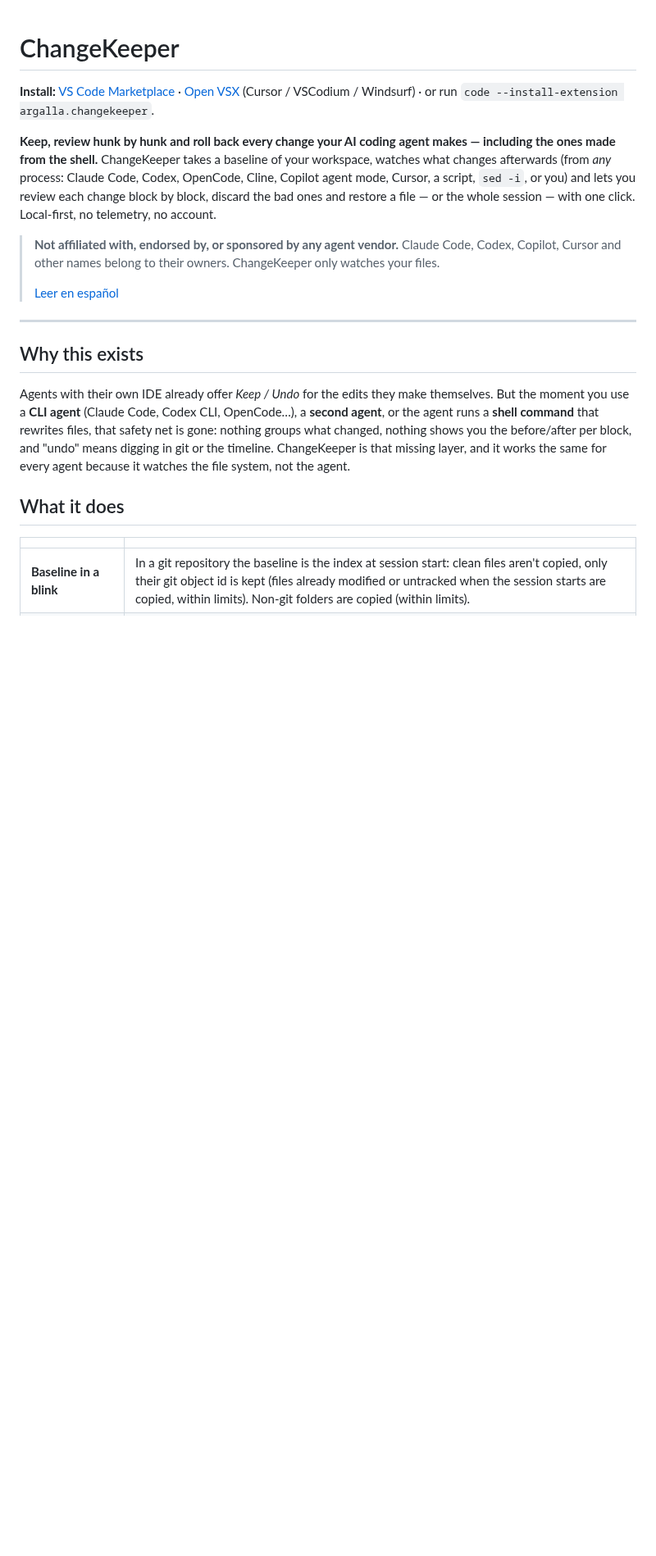
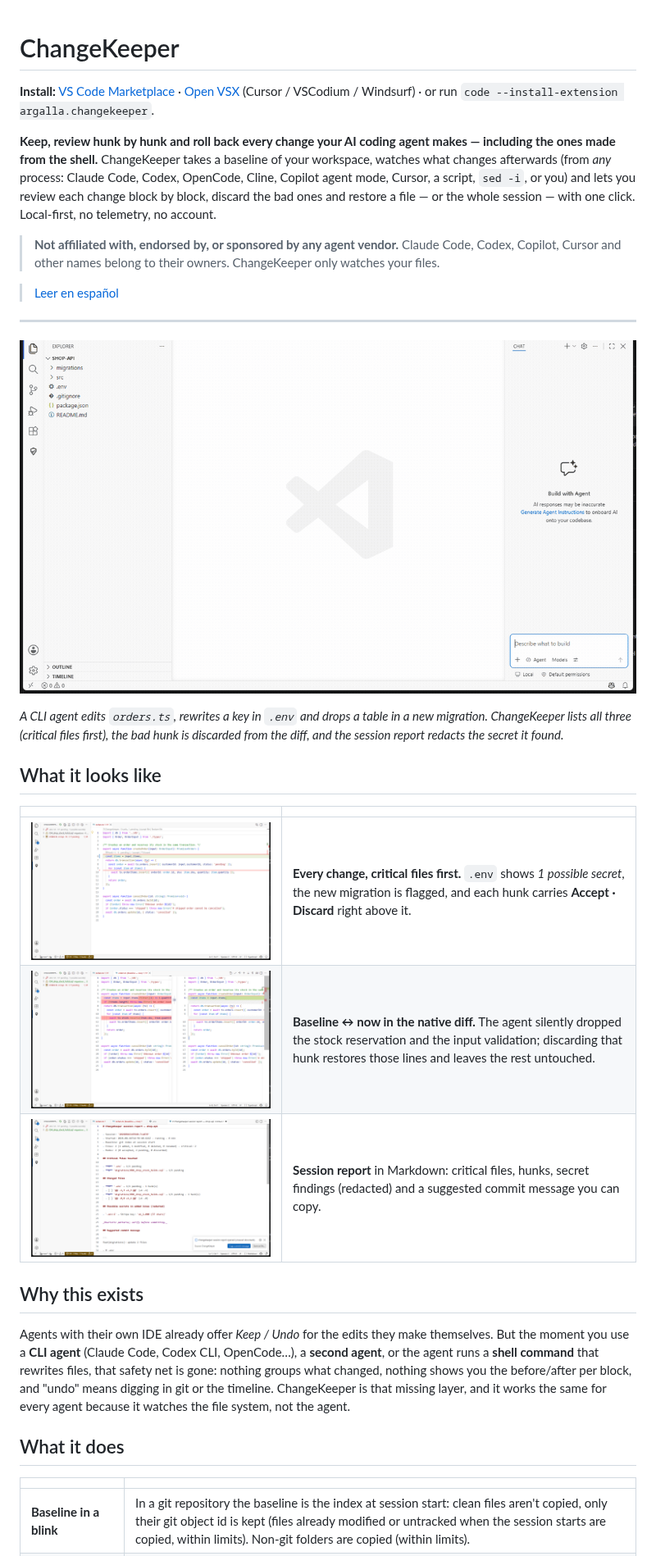
Before and after one commit to TecniartGalicia/changekeeper, a Markdown page: README.md, the part around the change. Shown at 82% size. GitHub-like rendering; pictures changed too: media/shots/01-changes-and-codelens.png (added), media/shots/02-diff-baseline-vs-now.png (added), media/shots/03-session-report.png (added); blank space fills up the shorter version.

```diff
--- a/README.md
+++ b/README.md
@@ -5,10 +5,22 @@
 **Keep, review hunk by hunk and roll back every change your AI coding agent makes — including the ones made from the shell.** ChangeKeeper takes a baseline of your workspace, watches what changes afterwards (from *any* process: Claude Code, Codex, OpenCode, Cline, Copilot agent mode, Cursor, a script, `sed -i`, or you) and lets you review each change block by block, discard the bad ones and restore a file — or the whole session — with one click. Local-first, no telemetry, no account.
 
 > **Not affiliated with, endorsed by, or sponsored by any agent vendor.** Claude Code, Codex, Copilot, Cursor and other names belong to their owners. ChangeKeeper only watches your files.
->
+
 > [Leer en español](README.es.md)
 
 ---
+
+![ChangeKeeper: an agent edits from the shell, the changes show up, a hunk is discarded and the session report is produced](https://raw.githubusercontent.com/TecniartGalicia/changekeeper/main/media/shots/changekeeper-demo.gif)
+
+*A CLI agent edits `orders.ts`, rewrites a key in `.env` and drops a table in a new migration. ChangeKeeper lists all three (critical files first), the bad hunk is discarded from the diff, and the session report redacts the secret it found.*
+
+## What it looks like
+
+| | |
+| :-- | :-- |
+| ![Changed files with critical ones first, and the Accept/Discard CodeLens above each hunk](https://raw.githubusercontent.com/TecniartGalicia/changekeeper/main/media/shots/01-changes-and-codelens.png) | **Every change, critical files first.** `.env` shows *1 possible secret*, the new migration is flagged, and each hunk carries **Accept · Discard** right above it. |
+| ![Native diff between the baseline and the file as it is now](https://raw.githubusercontent.com/TecniartGalicia/changekeeper/main/media/shots/02-diff-baseline-vs-now.png) | **Baseline ↔ now in the native diff.** The agent silently dropped the stock reservation and the input validation; discarding that hunk restores those lines and leaves the rest untouched. |
+| ![Session report in Markdown with critical files, hunks, redacted secrets and a suggested commit message](https://raw.githubusercontent.com/TecniartGalicia/changekeeper/main/media/shots/03-session-report.png) | **Session report** in Markdown: critical files, hunks, secret findings (redacted) and a suggested commit message you can copy. |
 
 ## Why this exists
 
```
Also changed, not shown: CHANGELOG.md (+6 -0 lines), README.es.md (+13 -1 lines), 5 other files.
